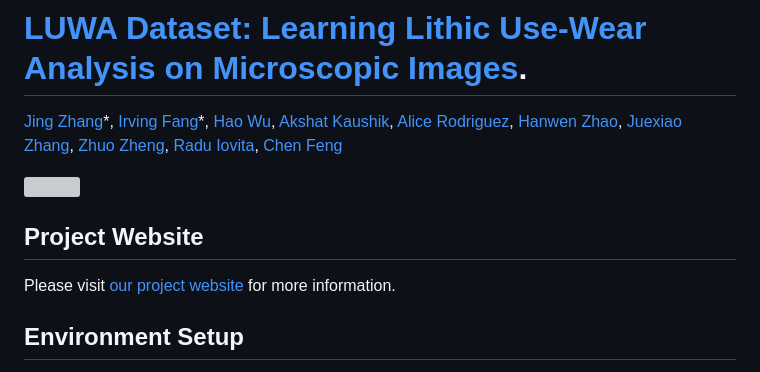
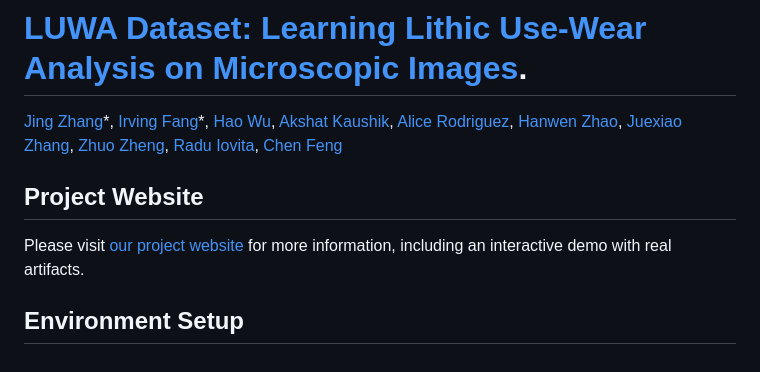
Before and after one commit to ai4ce/LUWA, a Markdown page: README.md, the part around the change printed below. GitHub-like rendering; grey boxes are pictures that could not be loaded.

```diff
--- a/README.md
+++ b/README.md
@@ -6,5 +5,5 @@
 ## Project Website
-Please visit [our project website](https://ai4ce.github.io/EgoPAT3Dv2/) for more information.
+Please visit [our project website](https://ai4ce.github.io/EgoPAT3Dv2/) for more information, including an interactive demo with real artifacts.
 
 
 ## Environment Setup
```
Also changed, not shown: other parts of README.md (+1 -3 lines).
